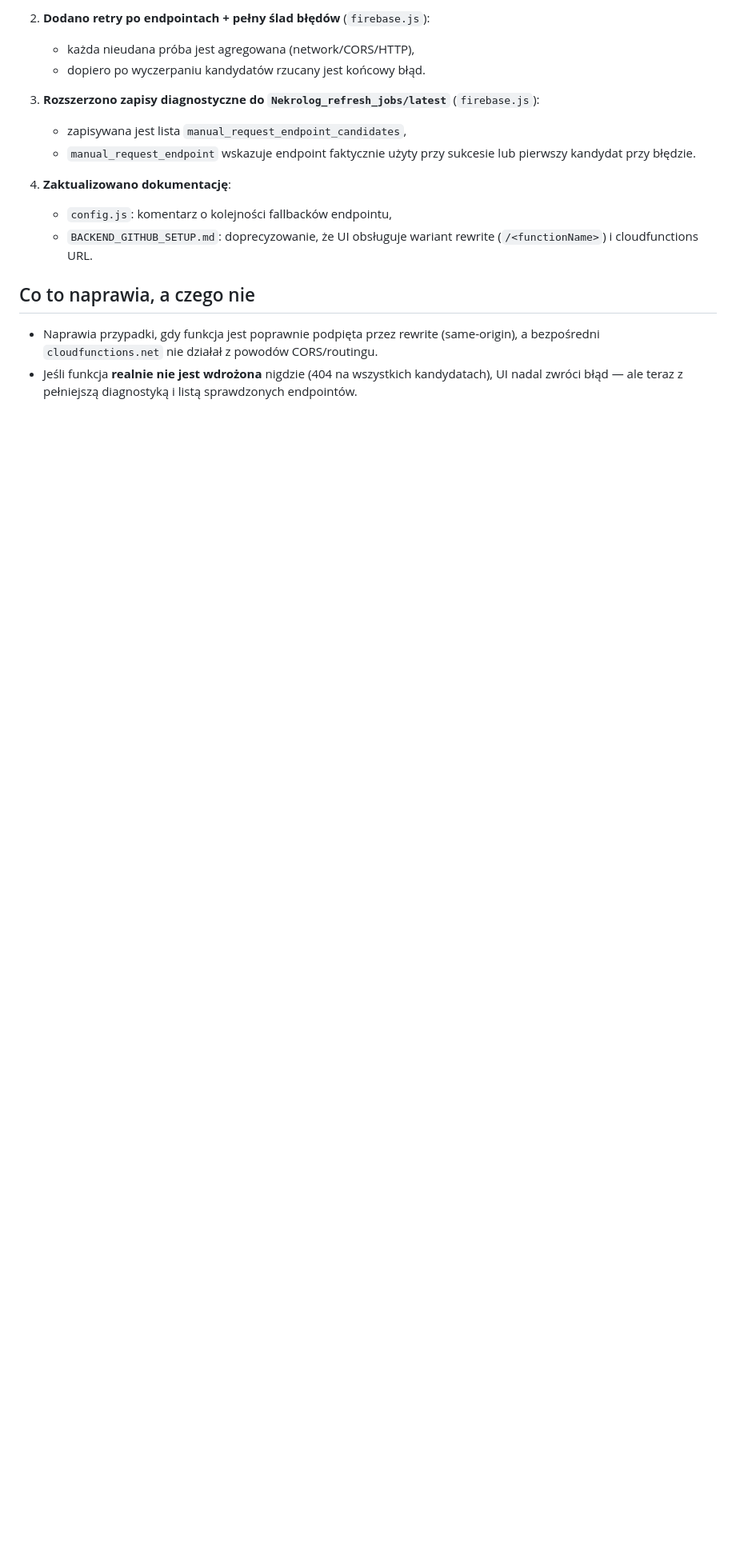
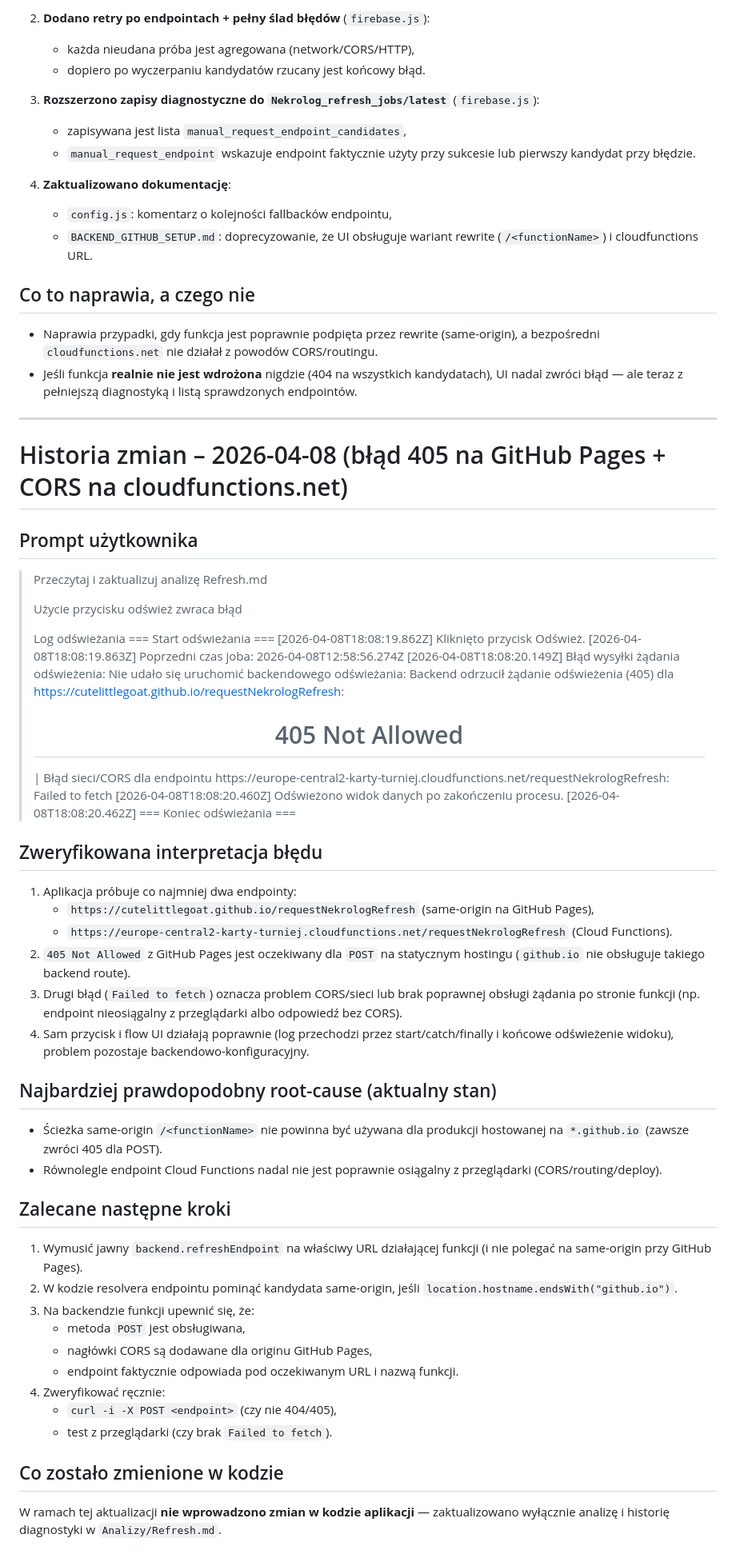
Before and after one commit to CuteLittleGoat/Nekrolog, a Markdown page: Analizy/Refresh.md, the part around the change. Shown at 80% size. Drawn GitHub-style; blank space fills up the shorter version.

Commit message:
docs: update refresh analysis for 405 and CORS failure

```diff
--- a/Analizy/Refresh.md
+++ b/Analizy/Refresh.md
@@ -214,3 +214,56 @@ Weryfikacja wykonana komendą `curl -i -X POST ...` (zwrócony 404).
 
 - Naprawia przypadki, gdy funkcja jest poprawnie podpięta przez rewrite (same-origin), a bezpośredni `cloudfunctions.net` nie działał z powodów CORS/routingu.
 - Jeśli funkcja **realnie nie jest wdrożona** nigdzie (404 na wszystkich kandydatach), UI nadal zwróci błąd — ale teraz z pełniejszą diagnostyką i listą sprawdzonych endpointów.
+
+---
+
+# Historia zmian – 2026-04-08 (błąd 405 na GitHub Pages + CORS na cloudfunctions.net)
+
+## Prompt użytkownika
+
+> Przeczytaj i zaktualizuj analizę Refresh.md
+>
+> Użycie przycisku odśwież zwraca błąd
+>
+> Log odświeżania
+> === Start odświeżania ===
+> [2026-04-08T18:08:19.862Z] Kliknięto przycisk Odśwież.
+> [2026-04-08T18:08:19.863Z] Poprzedni czas joba: 2026-04-08T12:58:56.274Z
+> [2026-04-08T18:08:20.149Z] Błąd wysyłki żądania odświeżenia: Nie udało się uruchomić backendowego odświeżania: Backend odrzucił żądanie odświeżenia (405) dla https://cutelittlegoat.github.io/requestNekrologRefresh: <html>
+> <head><title>405 Not Allowed</title></head>
+> <body bgcolor="white">
+> <center><h1>405 Not Allowed</h1></center>
+> </body>
+> </html> | Błąd sieci/CORS dla endpointu https://europe-central2-karty-turniej.cloudfunctions.net/requestNekrologRefresh: Failed to fetch
+> [2026-04-08T18:08:20.460Z] Odświeżono widok danych po zakończeniu procesu.
+> [2026-04-08T18:08:20.462Z] === Koniec odświeżania ===
+
+## Zweryfikowana interpretacja błędu
+
+1. Aplikacja próbuje co najmniej dwa endpointy:
+   - `https://cutelittlegoat.github.io/requestNekrologRefresh` (same-origin na GitHub Pages),
+   - `https://europe-central2-karty-turniej.cloudfunctions.net/requestNekrologRefresh` (Cloud Functions).
+2. `405 Not Allowed` z GitHub Pages jest oczekiwany dla `POST` na statycznym hostingu (`github.io` nie obsługuje takiego backend route).
+3. Drugi błąd (`Failed to fetch`) oznacza problem CORS/sieci lub brak poprawnej obsługi żądania po stronie funkcji (np. endpoint nieosiągalny z przeglądarki albo odpowiedź bez CORS).
+4. Sam przycisk i flow UI działają poprawnie (log przechodzi przez start/catch/finally i końcowe odświeżenie widoku), problem pozostaje backendowo-konfiguracyjny.
+
+## Najbardziej prawdopodobny root-cause (aktualny stan)
+
+- Ścieżka same-origin `/<functionName>` nie powinna być używana dla produkcji hostowanej na `*.github.io` (zawsze zwróci 405 dla POST).
+- Równolegle endpoint Cloud Functions nadal nie jest poprawnie osiągalny z przeglądarki (CORS/routing/deploy).
+
+## Zalecane następne kroki
+
+1. Wymusić jawny `backend.refreshEndpoint` na właściwy URL działającej funkcji (i nie polegać na same-origin przy GitHub Pages).
+2. W kodzie resolvera endpointu pominąć kandydata same-origin, jeśli `location.hostname.endsWith("github.io")`.
+3. Na backendzie funkcji upewnić się, że:
+   - metoda `POST` jest obsługiwana,
+   - nagłówki CORS są dodawane dla originu GitHub Pages,
+   - endpoint faktycznie odpowiada pod oczekiwanym URL i nazwą funkcji.
+4. Zweryfikować ręcznie:
+   - `curl -i -X POST <endpoint>` (czy nie 404/405),
+   - test z przeglądarki (czy brak `Failed to fetch`).
+
+## Co zostało zmienione w kodzie
+
+W ramach tej aktualizacji **nie wprowadzono zmian w kodzie aplikacji** — zaktualizowano wyłącznie analizę i historię diagnostyki w `Analizy/Refresh.md`.
```
